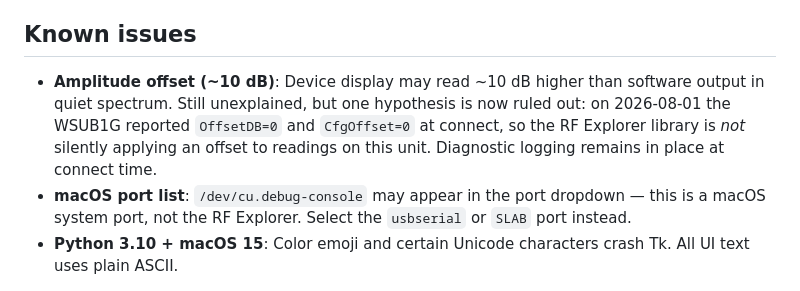
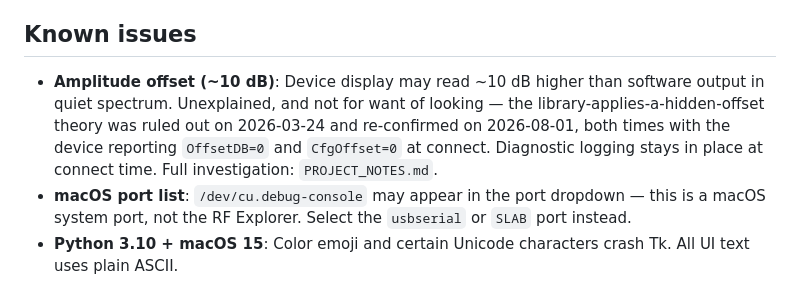
Before and after one commit to AFinlayV/rf_scanner, a Markdown page: README.md, the part around the change. Rendered like a GitHub page.

```diff
--- a/README.md
+++ b/README.md
@@ -165,6 +165,6 @@ left unresolved on purpose rather than papered over. See AGENTS.md.
 
 ## Known issues
 
-- **Amplitude offset (~10 dB)**: Device display may read ~10 dB higher than software output in quiet spectrum. Still unexplained, but one hypothesis is now ruled out: on 2026-08-01 the WSUB1G reported `OffsetDB=0` and `CfgOffset=0` at connect, so the RF Explorer library is *not* silently applying an offset to readings on this unit. Diagnostic logging remains in place at connect time.
+- **Amplitude offset (~10 dB)**: Device display may read ~10 dB higher than software output in quiet spectrum. Unexplained, and not for want of looking — the library-applies-a-hidden-offset theory was ruled out on 2026-03-24 and re-confirmed on 2026-08-01, both times with the device reporting `OffsetDB=0` and `CfgOffset=0` at connect. Diagnostic logging stays in place at connect time. Full investigation: `PROJECT_NOTES.md`.
 - **macOS port list**: `/dev/cu.debug-console` may appear in the port dropdown — this is a macOS system port, not the RF Explorer. Select the `usbserial` or `SLAB` port instead.
 - **Python 3.10 + macOS 15**: Color emoji and certain Unicode characters crash Tk. All UI text uses plain ASCII.
```
Also changed, not shown: AGENTS.md (+39 -3 lines), PROJECT_NOTES.md (+29 -19 lines).
